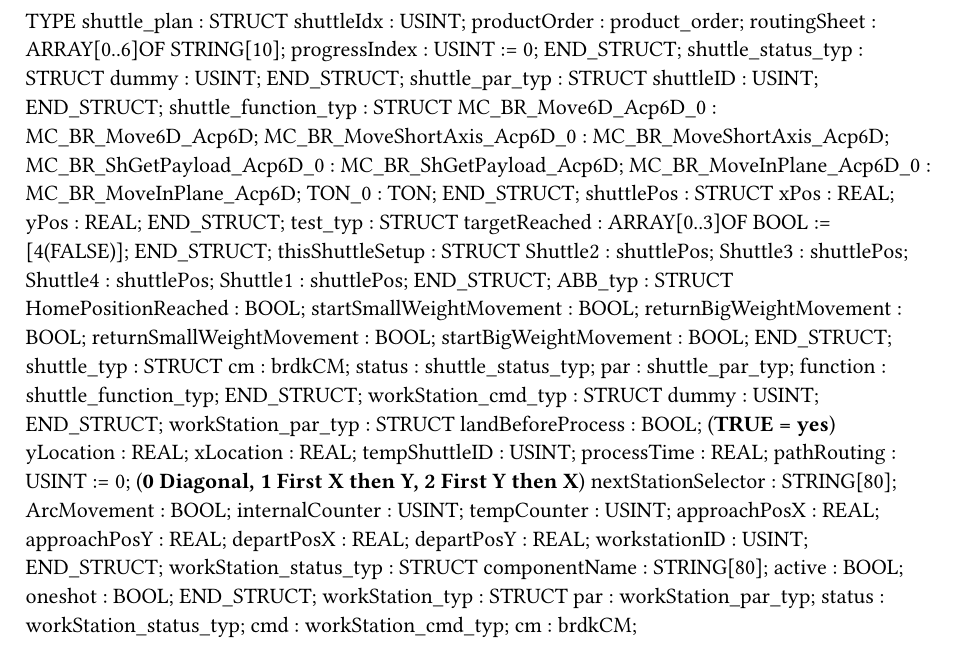
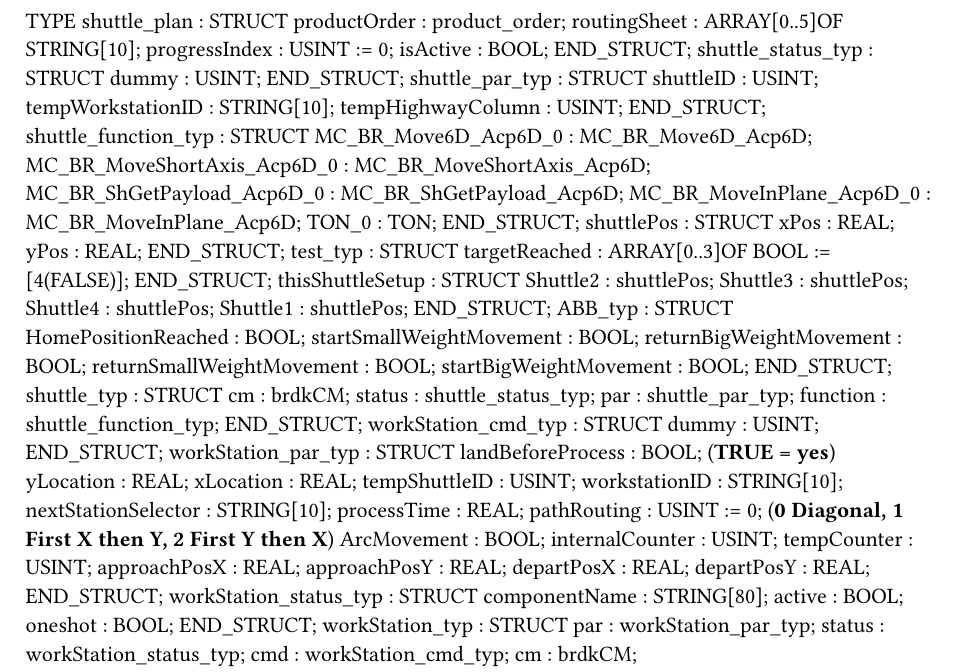
Before and after one commit to RoboticsAAU/MatrixProduction, a Typst document (AAU12Segmenter/Logical/Modules/Acopos6D/Acopos6D/Types.typ): part of the page, cut so that both start at the same text. Compiled offline with Typst 0.15.

Commit message:
Implemented idle shuttle positioning and variable routing

```diff
--- a/AAU12Segmenter/Logical/Modules/Acopos6D/Acopos6D/Types.typ
+++ b/AAU12Segmenter/Logical/Modules/Acopos6D/Acopos6D/Types.typ
@@ -1,16 +1,18 @@
 
 TYPE
 	shuttle_plan : 	STRUCT
-		shuttleIdx : USINT;
 		productOrder : product_order;
-		routingSheet : ARRAY[0..6]OF STRING[10];
+		routingSheet : ARRAY[0..5]OF STRING[10];
 		progressIndex : USINT := 0;
+		isActive : BOOL;
 	END_STRUCT;
 	shuttle_status_typ : 	STRUCT
 		dummy : USINT;
 	END_STRUCT;
 	shuttle_par_typ : 	STRUCT
 		shuttleID : USINT;
+		tempWorkstationID : STRING[10];
+		tempHighwayColumn : USINT;
 	END_STRUCT;
 	shuttle_function_typ : 	STRUCT
 		MC_BR_Move6D_Acp6D_0 : MC_BR_Move6D_Acp6D;
@@ -53,9 +55,10 @@ TYPE
 		yLocation : REAL;
 		xLocation : REAL;
 		tempShuttleID : USINT;
+		workstationID : STRING[10];
+		nextStationSelector : STRING[10];
 		processTime : REAL;
 		pathRouting : USINT := 0; (*0 Diagonal, 1 First X then Y, 2 First Y then X*)
-		nextStationSelector : STRING[80];
 		ArcMovement : BOOL;
 		internalCounter : USINT;
 		tempCounter : USINT;
@@ -63,7 +66,6 @@ TYPE
 		approachPosY : REAL;
 		departPosX : REAL;
 		departPosY : REAL;
-		workstationID : USINT;
 	END_STRUCT;
 	workStation_status_typ : 	STRUCT
 		componentName : STRING[80];
```
Also changed, not shown: 9 other files.
